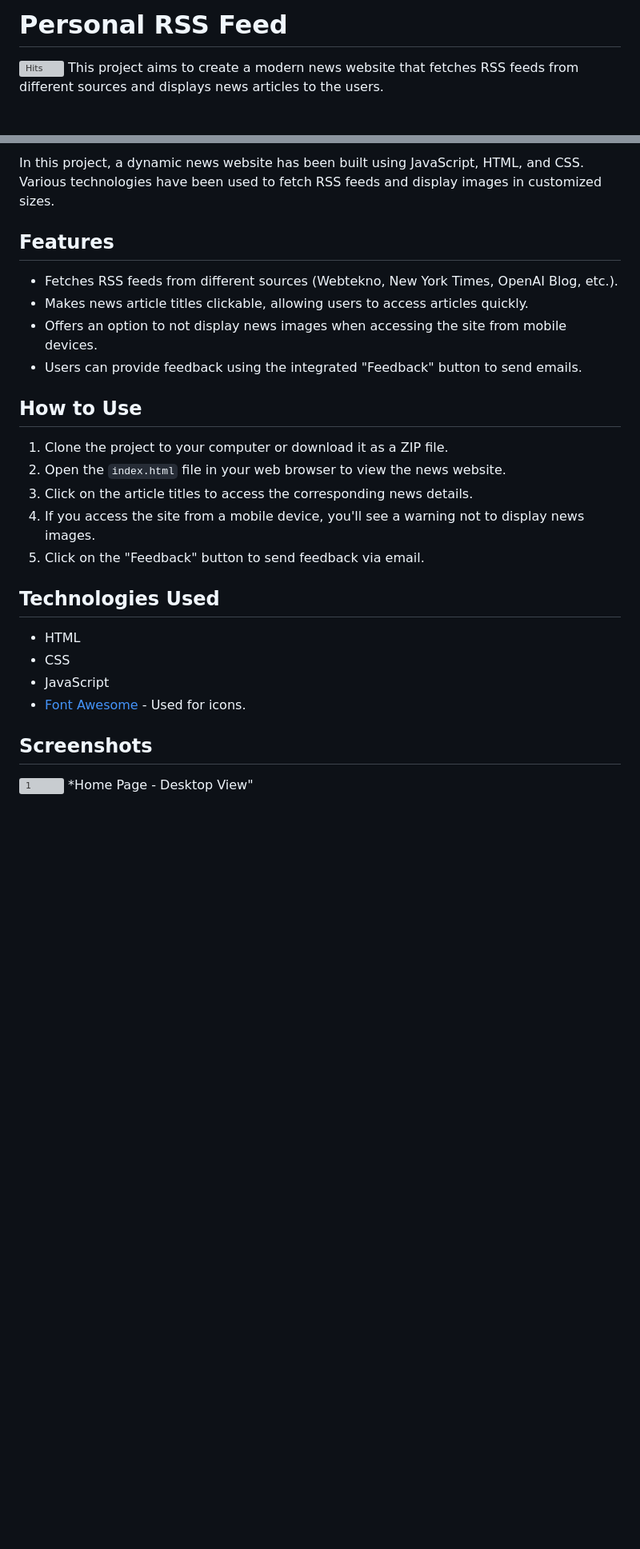
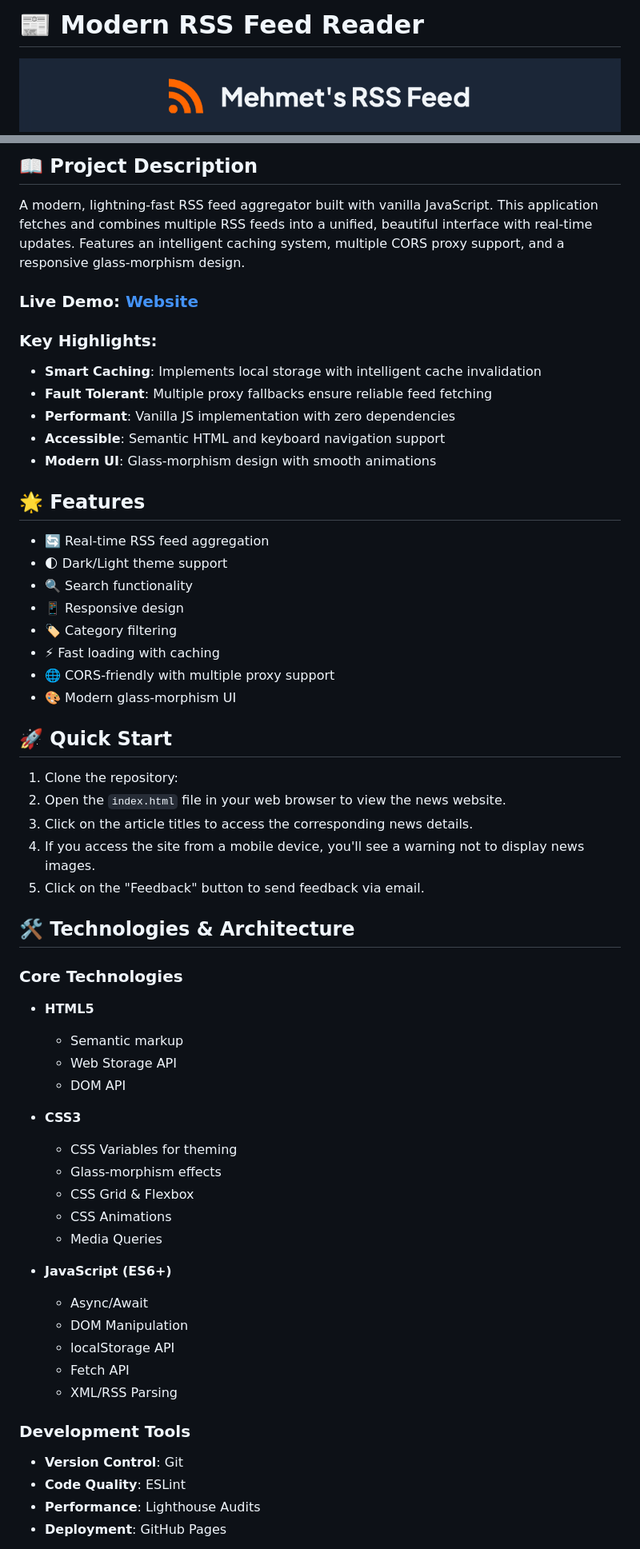
Before and after one commit to mehmetkahya0/rss, a Markdown page: README.md, 2 parts joined by grey strips. Shown: that part at 80% size. GitHub-like rendering; pictures changed too: images/banner.png (added); blank space fills up the shorter version; grey boxes are pictures that could not be loaded.

Commit message:
Revamp README and index.html for improved project description, UI updates, and enhanced navigation features

```diff
--- a/README.md
+++ b/README.md
@@ -1,5 +1,5 @@
-# Personal RSS Feed
+# 📰 Modern RSS Feed Reader
 
-[![Hits](https://hits.seeyoufarm.com/api/count/incr/badge.svg?url=https%3A%2F%2Fgithub.com%2Fmehmetkahya0%2Frss&count_bg=%23D16C0E&title_bg=%23272727&icon=rss.svg&icon_color=%23E7E7E7&title=views&edge_flat=false)](https://hits.seeyoufarm.com)
-This project aims to create a modern news website that fetches RSS feeds from different sources and displays news articles to the users.
+<div align="center">
+  <img src="images/banner.png" alt="RSS Feed Reader Banner" width="100%">
 
@@ -8,31 +10,61 @@ This project aims to create a modern news website that fetches RSS feeds from di
 
-In this project, a dynamic news website has been built using JavaScript, HTML, and CSS. Various technologies have been used to fetch RSS feeds and display images in customized sizes.
+## 📖 Project Description
 
-## Features
+A modern, lightning-fast RSS feed aggregator built with vanilla JavaScript. This application fetches and combines multiple RSS feeds into a unified, beautiful interface with real-time updates. Features an intelligent caching system, multiple CORS proxy support, and a responsive glass-morphism design.
 
-- Fetches RSS feeds from different sources (Webtekno, New York Times, OpenAI Blog, etc.).
-- Makes news article titles clickable, allowing users to access articles quickly.
-- Offers an option to not display news images when accessing the site from mobile devices.
-- Users can provide feedback using the integrated "Feedback" button to send emails.
+### Live Demo: [Website](https://mehmetkahya0.github.io/rss/)
 
-## How to Use
+### Key Highlights:
+- **Smart Caching**: Implements local storage with intelligent cache invalidation
+- **Fault Tolerant**: Multiple proxy fallbacks ensure reliable feed fetching
+- **Performant**: Vanilla JS implementation with zero dependencies
+- **Accessible**: Semantic HTML and keyboard navigation support
+- **Modern UI**: Glass-morphism design with smooth animations
 
-1. Clone the project to your computer or download it as a ZIP file.
+## 🌟 Features
+
+- 🔄 Real-time RSS feed aggregation
+- 🌓 Dark/Light theme support
+- 🔍 Search functionality
+- 📱 Responsive design
+- 🏷️ Category filtering
+- ⚡ Fast loading with caching
+- 🌐 CORS-friendly with multiple proxy support
+- 🎨 Modern glass-morphism UI
+
+## 🚀 Quick Start
+
+1. Clone the repository:
 2. Open the `index.html` file in your web browser to view the news website.
 3. Click on the article titles to access the corresponding news details.
 4. If you access the site from a mobile device, you'll see a warning not to display news images.
 5. Click on the "Feedback" button to send feedback via email.
 
+## 🛠️ Technologies & Architecture
 
-## Technologies Used
+### Core Technologies
+- **HTML5**
+  - Semantic markup
+  - Web Storage API
+  - DOM API
 
-- HTML
-- CSS
-- JavaScript
-- [Font Awesome](https://fontawesome.com/) - Used for icons.
+- **CSS3**
+  - CSS Variables for theming
+  - Glass-morphism effects
+  - CSS Grid & Flexbox
+  - CSS Animations
+  - Media Queries
 
-## Screenshots
+- **JavaScript (ES6+)**
+  - Async/Await
+  - DOM Manipulation
+  - localStorage API
+  - Fetch API
+  - XML/RSS Parsing
 
-![1](https://github.com/mehmetkahya0/rss/assets/84154488/565d8e08-0f55-433a-903f-8b4c3883e3dd)
-*Home Page - Desktop View"
+### Development Tools
+- **Version Control**: Git
+- **Code Quality**: ESLint
+- **Performance**: Lighthouse Audits
+- **Deployment**: GitHub Pages
 
```
Also changed, not shown: other parts of README.md (+24 -4 lines), 5 other files.
